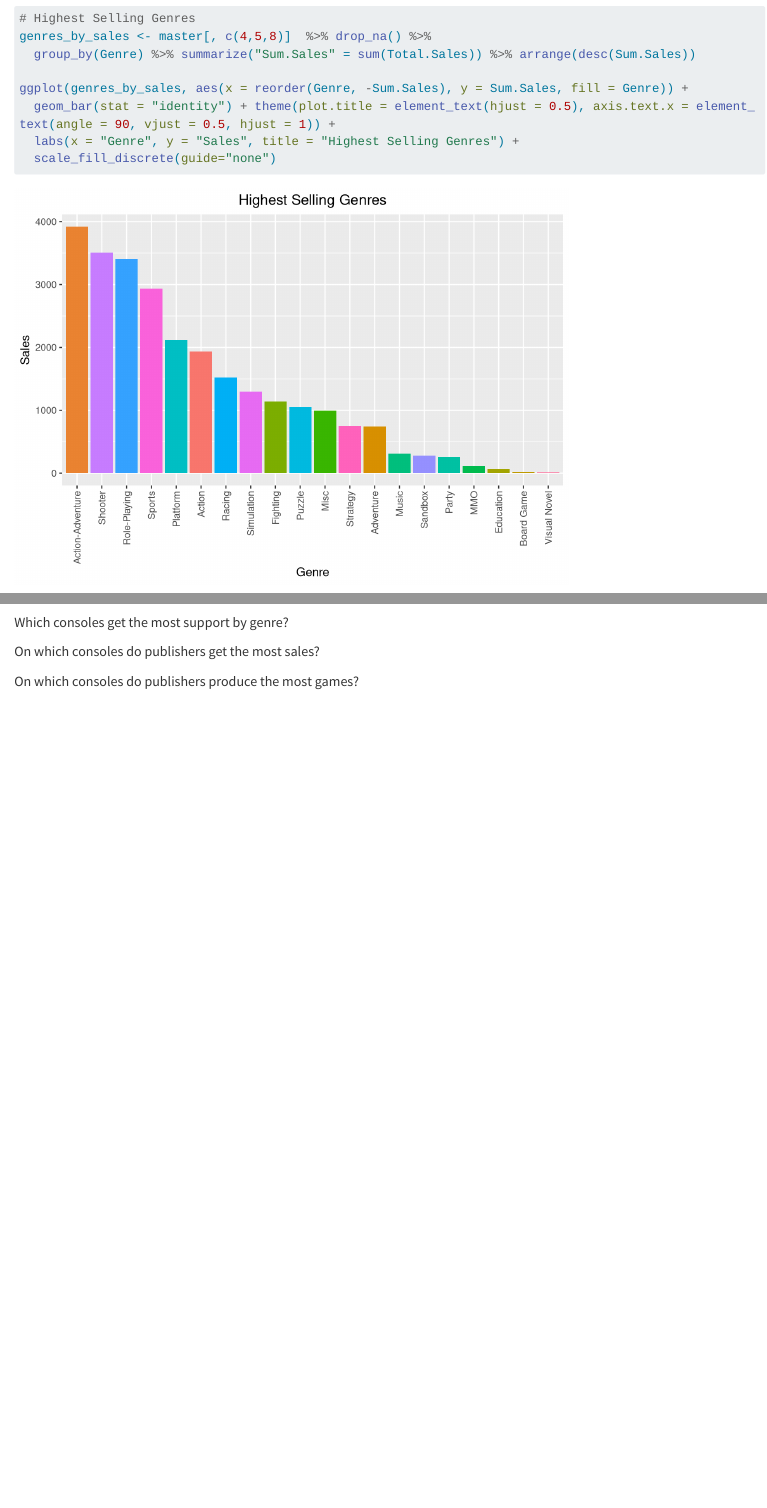
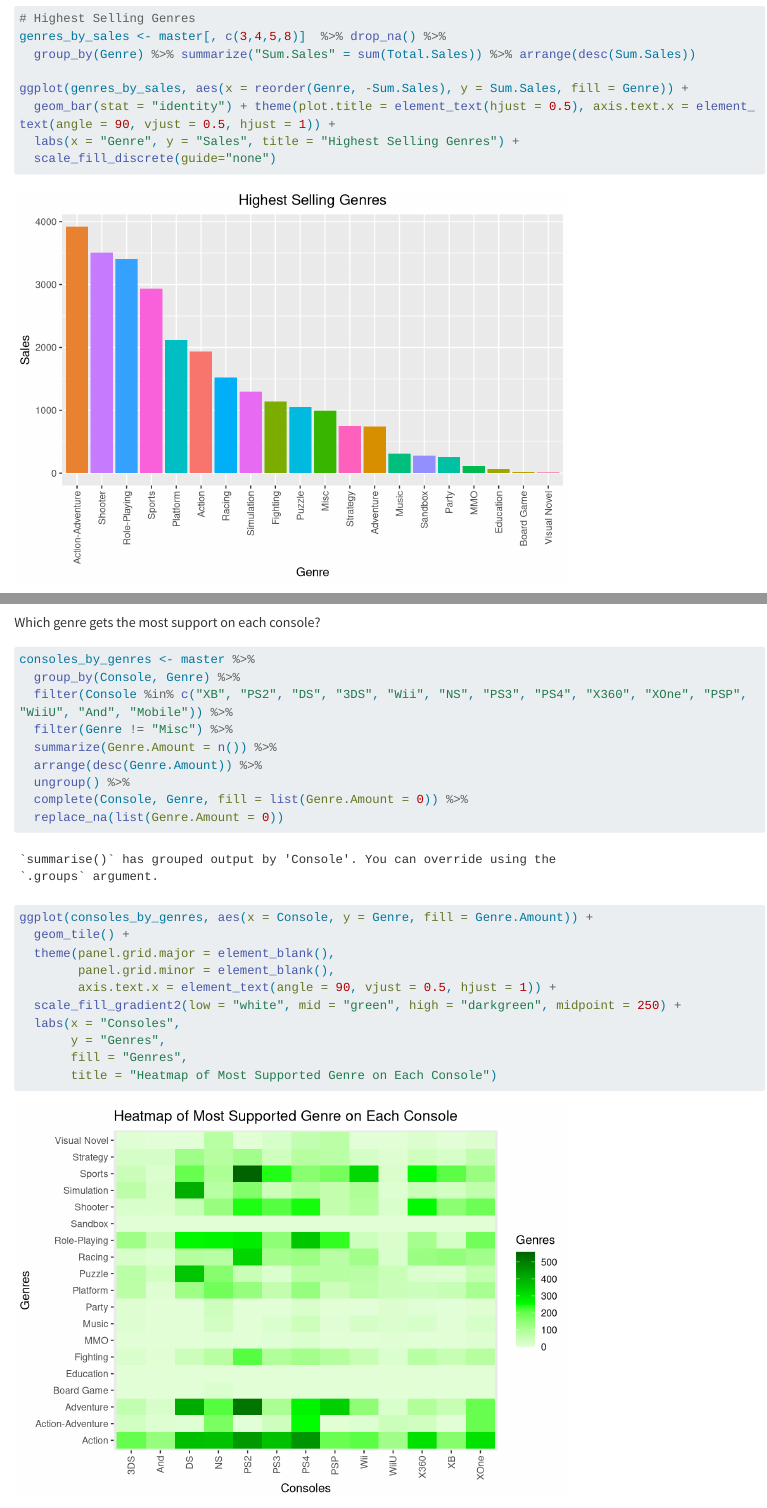
Before and after one commit to adamhaertter/Data-Science-Final, a Quarto document (final.qmd): the page in a window 1100 px wide, from 4760 px down, and a second part further down, joined at a grey line. Rendered offline with R 4.5, knitr and Pandoc in place of Quarto, with nearby package versions; long lines of code are wrapped.

Commit message:
Added plot for which genre gets most support on each console

````diff
--- a/final.qmd
+++ b/final.qmd
@@ -79,7 +79,7 @@ ggplot(as.data.frame(sort(table(master$Genre)), decreasing = TRUE), aes(x = reor
   scale_fill_discrete(guide="none")
 
 # Highest Selling Genres
-genres_by_sales <- master[, c(4,5,8)]  %>% drop_na() %>%
+genres_by_sales <- master[, c(3,4,5,8)]  %>% drop_na() %>%
   group_by(Genre) %>% summarize("Sum.Sales" = sum(Total.Sales)) %>% arrange(desc(Sum.Sales))
 
 ggplot(genres_by_sales, aes(x = reorder(Genre, -Sum.Sales), y = Sum.Sales, fill = Genre)) +
@@ -107,10 +107,30 @@ ggplot(genre_counter, aes(x = Genre, y = Sales, fill = Genre)) +
   scale_fill_discrete(guide="none")
 ```
 
-Which consoles get the most support by genre?
+Which genre gets the most support on each console?
 
 ```{r}
+consoles_by_genres <- master %>%
+  group_by(Console, Genre) %>%
+  filter(Console %in% c("XB", "PS2", "DS", "3DS", "Wii", "NS", "PS3", "PS4", "X360", "XOne", "PSP", "WiiU", "And", "Mobile")) %>%
+  filter(Genre != "Misc") %>%
+  summarize(Genre.Amount = n()) %>%
+  arrange(desc(Genre.Amount)) %>%
+  ungroup() %>%
+  complete(Console, Genre, fill = list(Genre.Amount = 0)) %>%
+  replace_na(list(Genre.Amount = 0))
 
+
+ggplot(consoles_by_genres, aes(x = Console, y = Genre, fill = Genre.Amount)) +
+  geom_tile() +
+  theme(panel.grid.major = element_blank(),
+        panel.grid.minor = element_blank(),
+        axis.text.x = element_text(angle = 90, vjust = 0.5, hjust = 1)) +
+  scale_fill_gradient2(low = "white", mid = "green", high = "darkgreen", midpoint = 250) +
+  labs(x = "Consoles",
+       y = "Genres",
+       fill = "Genres",
+       title = "Heatmap of Most Supported Genre on Each Console")
 ```
 
 On which consoles do publishers get the most sales?
````
